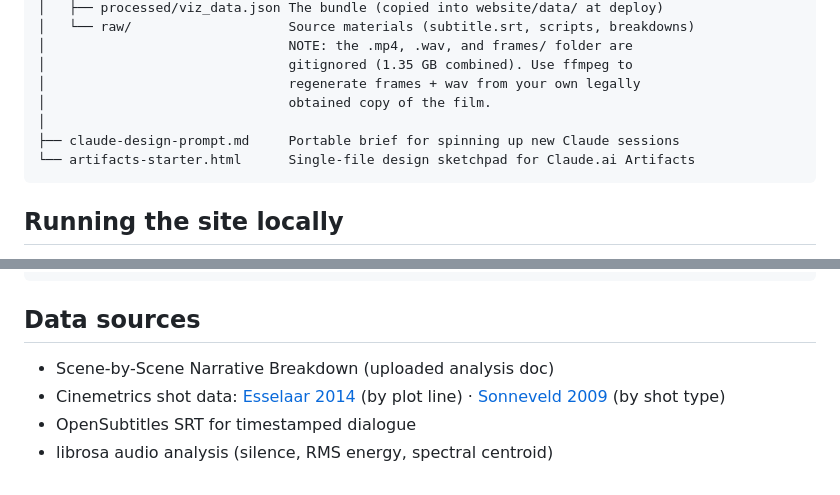
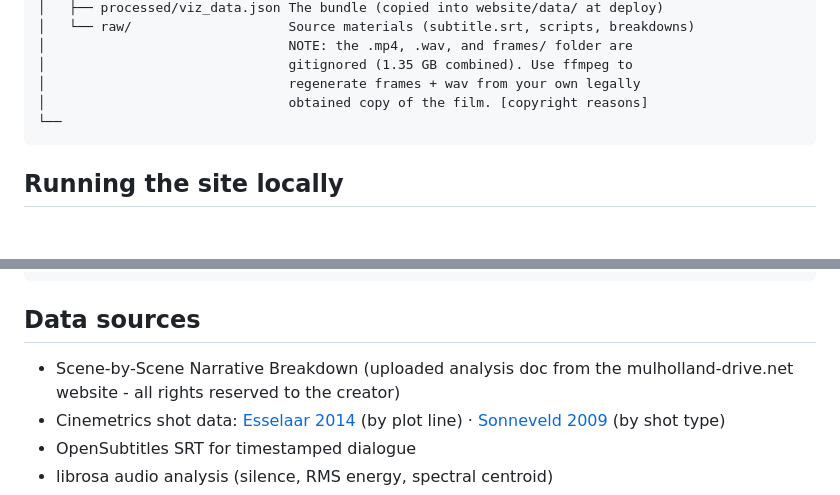
Before and after one commit to rnegru06/mulholland-drive-project, a Markdown page: README.md, 2 parts joined by grey strips. Rendered like a GitHub page; blank space fills up the shorter version.

````diff
--- a/README.md
+++ b/README.md
@@ -33,10 +33,8 @@ mulholland-drive-project/
 │                               NOTE: the .mp4, .wav, and frames/ folder are
 │                               gitignored (1.35 GB combined). Use ffmpeg to
 │                               regenerate frames + wav from your own legally
-│                               obtained copy of the film.
-│
-├── claude-design-prompt.md     Portable brief for spinning up new Claude sessions
-└── artifacts-starter.html      Single-file design sketchpad for Claude.ai Artifacts
+│                               obtained copy of the film. [copyright reasons]
+└──
 ```
 
 ## Running the site locally
@@ -89,7 +87,7 @@ python3 "Mulholland Drive Data/analysis/extract_colors.py" \
 
 ## Data sources
 
-- Scene-by-Scene Narrative Breakdown (uploaded analysis doc)
+- Scene-by-Scene Narrative Breakdown (uploaded analysis doc from the mulholland-drive.net website - all rights reserved to the creator)
 - Cinemetrics shot data: [Esselaar 2014](https://cinemetrics.uchicago.edu/movie/59ca9e2d-c6de-47c8-9e71-3287c9392d7a) (by plot line) · [Sonneveld 2009](https://cinemetrics.uchicago.edu/movie/476522f6-03a8-44b3-b8b5-32bcebc208e8) (by shot type)
 - OpenSubtitles SRT for timestamped dialogue
 - librosa audio analysis (silence, RMS energy, spectral centroid)
````
